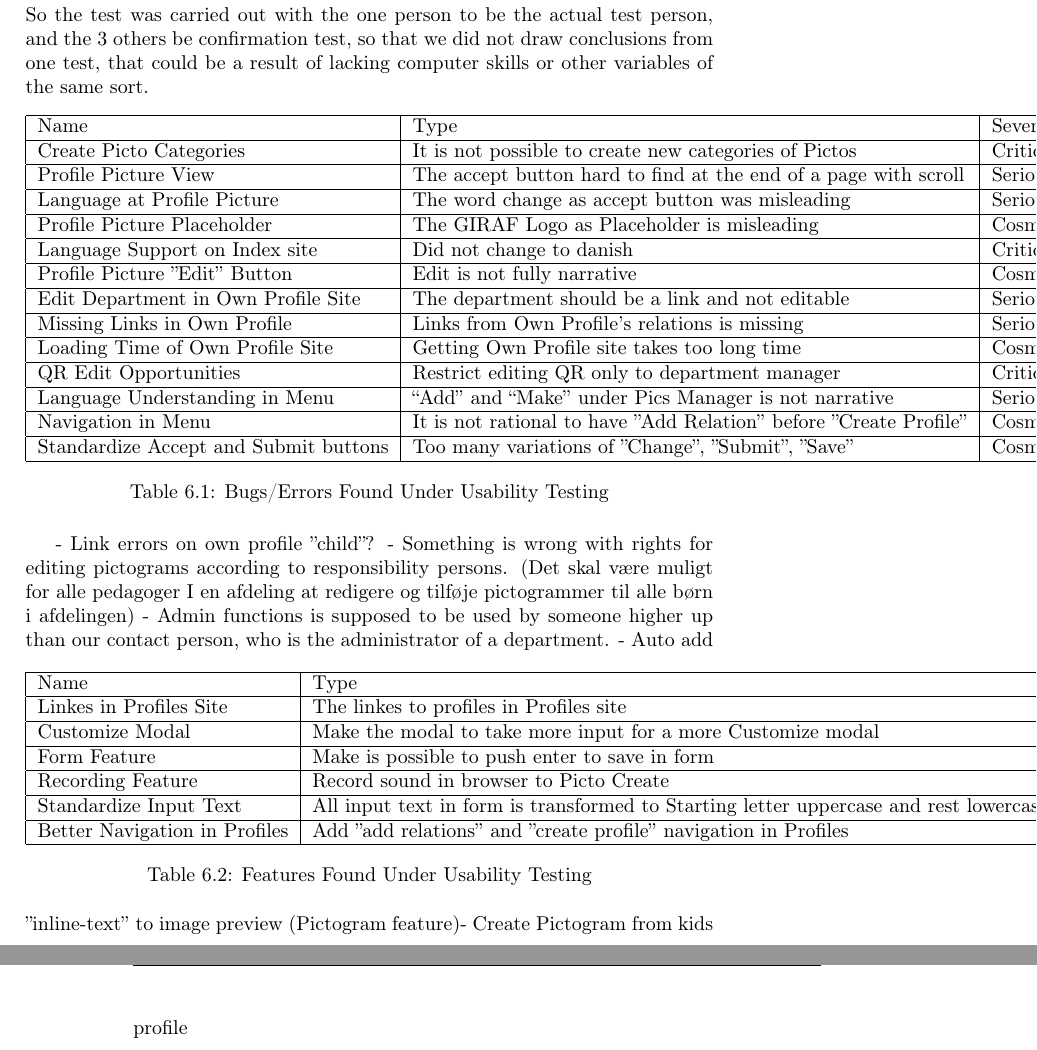
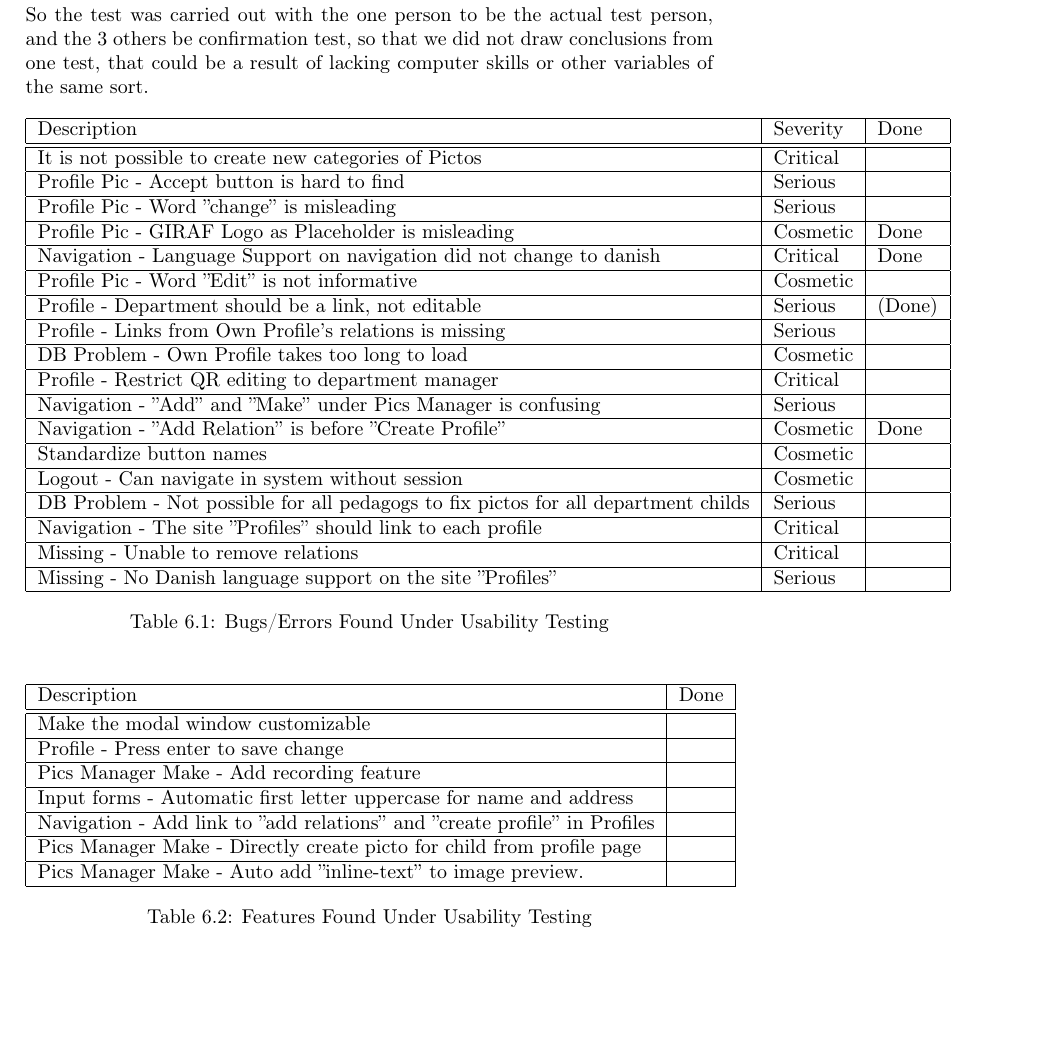
Before and after one commit to Zucka/girafAdmin, a LaTeX thesis (report/draft.tex, which reads report/text/usabilityTesting.tex): two parts of pages 41 and 42 of 48 before the commit and part of page 41 of 48 after it, the two joined at a grey line, cut so that both start at the same text, the shorter picture padded with empty space. Compiled offline with pdfLaTeX; the source files are stored in an older character set and shown here as Unicode.

Commit message:
Usability Testing - Work in Progress

```diff
--- a/report/text/usabilityTesting.tex
+++ b/report/text/usabilityTesting.tex
@@ -29,52 +29,55 @@ So the test was carried out with the one person to be the actual test person, an
 	%The old version
 
 %Result of the test
+	%Bugs/Errors
+		%Severity
 \begin{table}[htbp]
 	\centering
 		\begin{tabular}{|l|l|l|l|}
 			\hline
-			Name & Type & Severity & Done\\\hline
-			Create Picto Categories & It is not possible to create new categories of Pictos & Critical &\\\hline
-			Profile Picture View & The accept button hard to find at the end of a page with scroll & Serious &\\\hline
-			Language at Profile Picture & The word change as accept button was misleading & Serious &\\\hline
-			Profile Picture Placeholder & The GIRAF Logo as Placeholder is misleading  & Cosmetic & Done\\\hline
-			Language Support on Index site & Did not change to danish & Critical &\\\hline
-			Profile Picture ”Edit” Button & Edit is not fully narrative & Cosmetic &\\\hline
-			Edit Department in Own Profile Site & The department should be a link and not editable & Serious & (Done)\\\hline
-			Missing Links in Own Profile & Links from Own Profile's relations is missing & Serious & \\\hline
-			Loading Time of Own Profile Site & Getting Own Profile site takes too long time & Cosmetic &  \\\hline
-			QR Edit Opportunities & Restrict editing QR only to department manager & Critical &  \\\hline
-			Language Understanding in Menu & “Add” and “Make” under Pics Manager is not narrative & Serious & \\\hline
-			Navigation in Menu & It is not rational to have ”Add Relation” before ”Create Profile” & Cosmetic & Done \\\hline
-			Standardize Accept and Submit buttons & Too many variations of ”Change”, ”Submit”, ”Save” & Cosmetic & \\\hline
+			Description & Severity & Done\\\hline\hline
+			It is not possible to create new categories of Pictos & Critical &\\\hline
+			Profile Pic - Accept button is hard to find & Serious &\\\hline
+			Profile Pic - Word ''change'' is misleading & Serious &\\\hline
+			Profile Pic - GIRAF Logo as Placeholder is misleading  & Cosmetic & Done\\\hline
+			Navigation - Language Support on navigation did not change to danish & Critical & Done\\\hline
+			Profile Pic - Word ''Edit'' is not informative & Cosmetic &\\\hline
+			Profile - Department should be a link, not editable & Serious & (Done)\\\hline
+			Profile - Links from Own Profile's relations is missing & Serious & \\\hline
+			DB Problem - Own Profile takes too long to load & Cosmetic &  \\\hline
+			Profile - Restrict QR editing to department manager & Critical &  \\\hline
+			Navigation - ''Add'' and ''Make'' under Pics Manager is confusing & Serious & \\\hline
+			Navigation - ''Add Relation''  is before ''Create Profile'' & Cosmetic & Done \\\hline
+			Standardize button names & Cosmetic & \\\hline
+			Logout - Can navigate in system without session & Cosmetic & \\\hline
+			DB Problem - Not possible for all pedagogs to fix pictos for all department childs & Serious & \\\hline
+			Navigation - The site ''Profiles'' should link to each profile & Critical &\\\hline
+			Missing - Unable to remove relations & Critical & \\\hline
+			Missing - No Danish language support on the site ''Profiles''& Serious &\\\hline
 	\end{tabular}
 	\caption{Bugs/Errors Found Under Usability Testing}
 	\label{tab:Bugs/Errors}
 \end{table}
 
--	Link errors on own profile ”child”? %Hvilken fejl?
--	Something is wrong with rights for editing pictograms according to responsibility persons. (Det skal være muligt for alle pedagoger I en afdeling at redigere og tilføje pictogrammer til alle børn i afdelingen) %Skal de det kunne det.
--	Admin functions is supposed to be used by someone higher up than our contact person, who is the administrator of a department.
-	%Bugs/Errors
-		%Severity
 	%Features
 \begin{table}[htbp]
 	\centering
 		\begin{tabular}{|l|l|l|}
 			\hline
-			Name & Type & Done\\\hline
-			Linkes in Profiles Site & The linkes to profiles in Profiles site &\\\hline
-			Customize Modal & Make the modal to take more input for a more Customize modal  &\\\hline
-			Form Feature & Make is possible to push enter to save in form &\\\hline
-			Recording Feature & Record sound in browser to Picto Create&\\\hline
-			Standardize Input Text & All input text in form is transformed to Starting letter uppercase and rest lowercase &\\\hline
-			Better Navigation in Profiles & Add ”add relations” and ”create profile” navigation in Profiles & \\\hline
+			Description & Done\\\hline\hline
+			Make the modal window customizable &\\\hline
+			Profile - Press enter to save change &\\\hline
+			Pics Manager Make - Add recording feature&\\\hline
+			Input forms - Automatic first letter uppercase for name and address&\\\hline
+			Navigation - Add link to ''add relations'' and ''create profile'' in Profiles & \\\hline
+			Pics Manager Make - Directly create picto for child from profile page & \\\hline
+			Pics Manager Make - Auto add ''inline-text'' to image preview. & \\\hline
+
 		\end{tabular}
 	\caption{Features Found Under Usability Testing}
 	\label{tab:NewFeature}
 \end{table}
-	-	Auto add ”inline-text” to image preview (Pictogram feature)%Forstår jeg ikke lige
-	-	Create Pictogram from kids profile
+
 %What have we already fixed
 
 %What MUST be fixed
```
Also changed, not shown: 1 other file.
